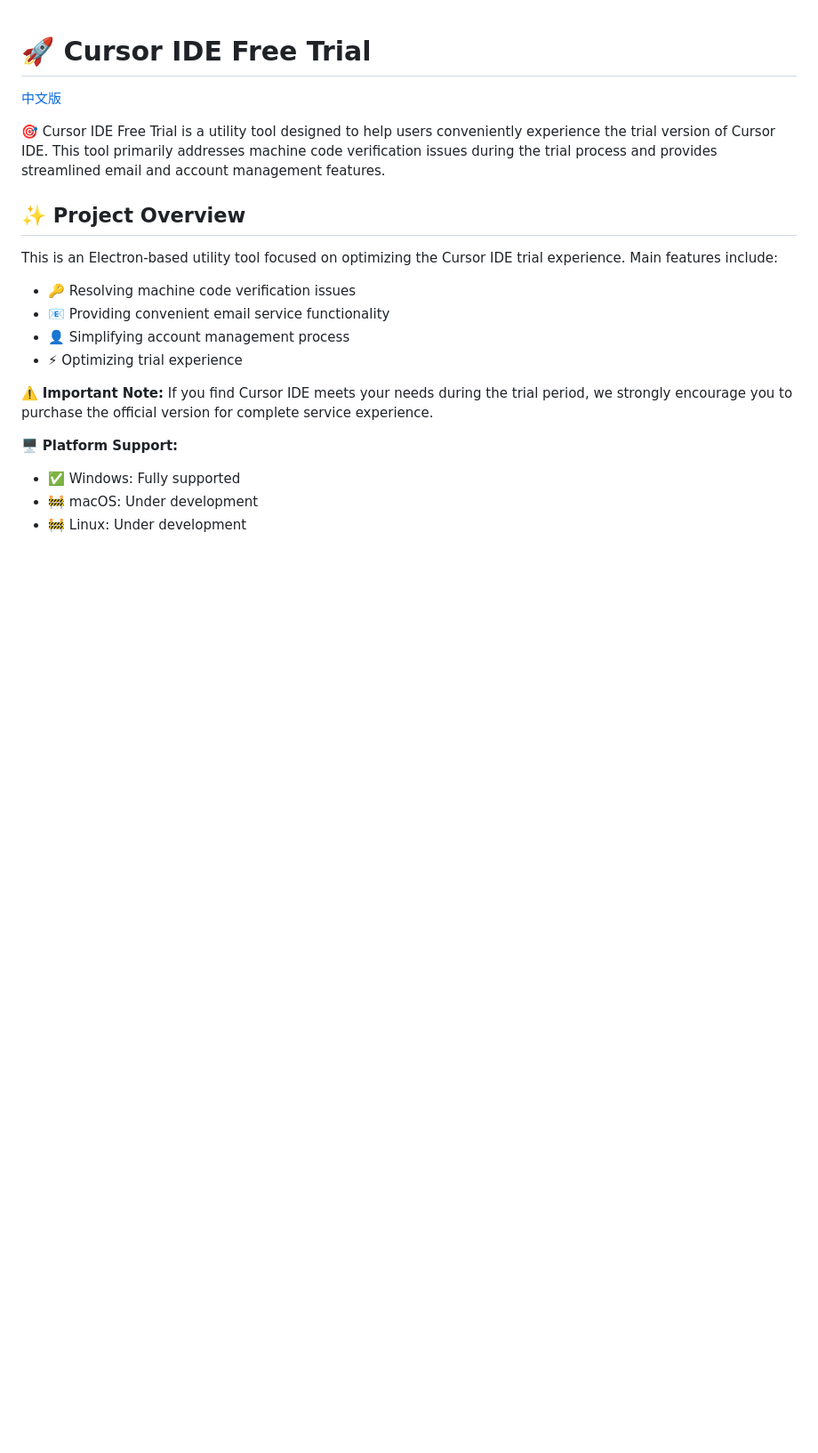
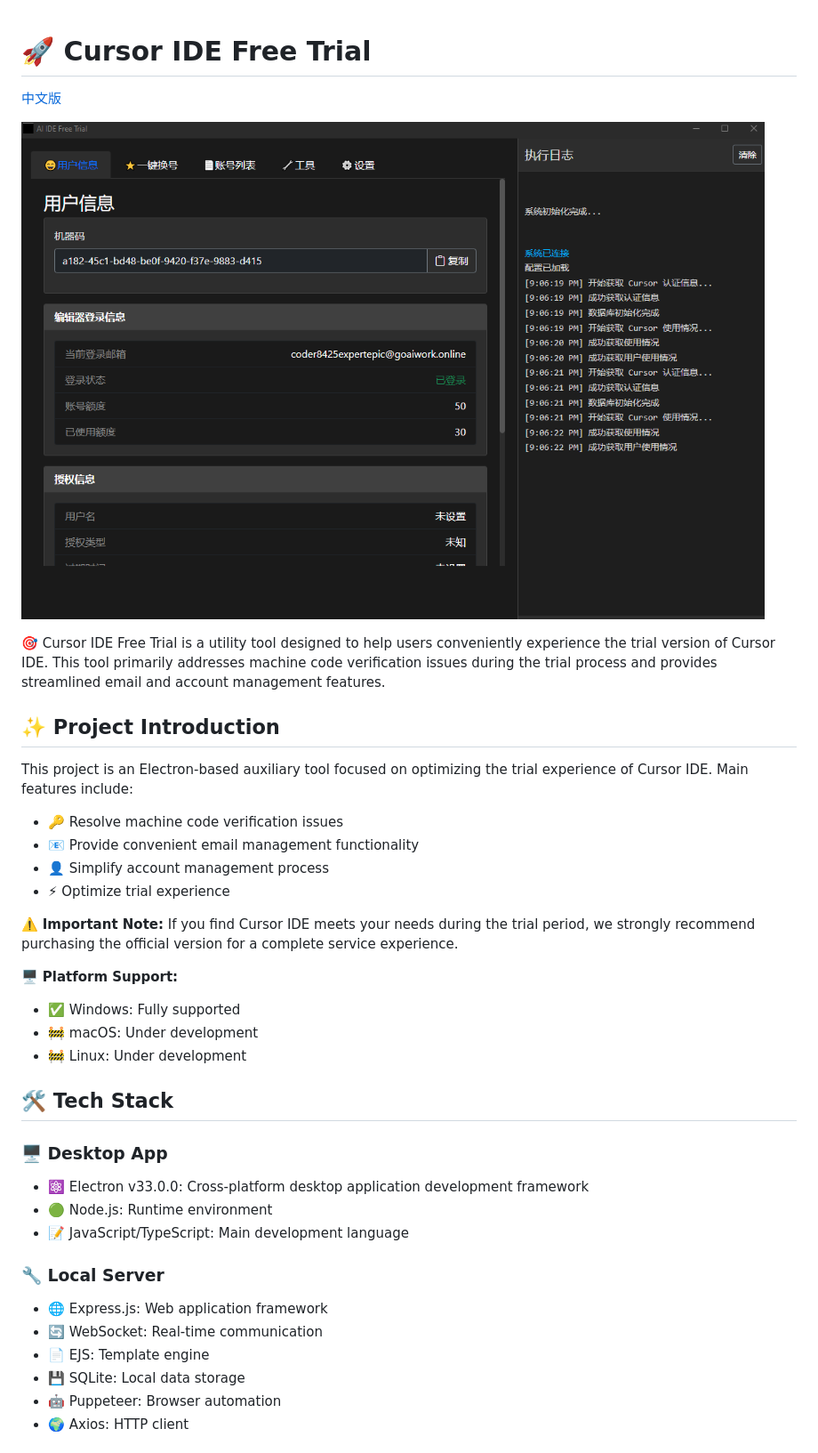
Before and after one commit to fixcode-h/cursor-ide-free-trial, a Markdown page: README.md, the part around the change printed below. Shown: that part at 89% size. Rendered like a GitHub page; blank space fills up the shorter version.

```diff
--- a/README.md
+++ b/README.md
@@ -2,19 +2,37 @@
 
 [中文版](README_CN.md)
 
+![Cursor IDE Free Trial Screenshot](doc/images/screenshot.png)
+
 🎯 Cursor IDE Free Trial is a utility tool designed to help users conveniently experience the trial version of Cursor IDE. This tool primarily addresses machine code verification issues during the trial process and provides streamlined email and account management features.
 
-## ✨ Project Overview
+## ✨ Project Introduction
 
-This is an Electron-based utility tool focused on optimizing the Cursor IDE trial experience. Main features include:
-- 🔑 Resolving machine code verification issues
-- 📧 Providing convenient email service functionality
-- 👤 Simplifying account management process
-- ⚡ Optimizing trial experience
+This project is an Electron-based auxiliary tool focused on optimizing the trial experience of Cursor IDE. Main features include:
+- 🔑 Resolve machine code verification issues
+- 📧 Provide convenient email management functionality
+- 👤 Simplify account management process
+- ⚡ Optimize trial experience
 
-⚠️ **Important Note:** If you find Cursor IDE meets your needs during the trial period, we strongly encourage you to purchase the official version for complete service experience.
+⚠️ **Important Note:** If you find Cursor IDE meets your needs during the trial period, we strongly recommend purchasing the official version for a complete service experience.
 
 🖥️ **Platform Support:**
 - ✅ Windows: Fully supported
 - 🚧 macOS: Under development
 - 🚧 Linux: Under development
+
+## 🛠️ Tech Stack
+
+### 🖥️ Desktop App
+- ⚛️ Electron v33.0.0: Cross-platform desktop application development framework
+- 🟢 Node.js: Runtime environment
+- 📝 JavaScript/TypeScript: Main development language
+
+### 🔧 Local Server
+- 🌐 Express.js: Web application framework
+- 🔄 WebSocket: Real-time communication
+- 📄 EJS: Template engine
+- 💾 SQLite: Local data storage
+- 🤖 Puppeteer: Browser automation
+- 🌍 Axios: HTTP client
+
```
Also changed, not shown: other parts of README.md (+57 -0 lines), README_CN.md (+4 -2 lines).
